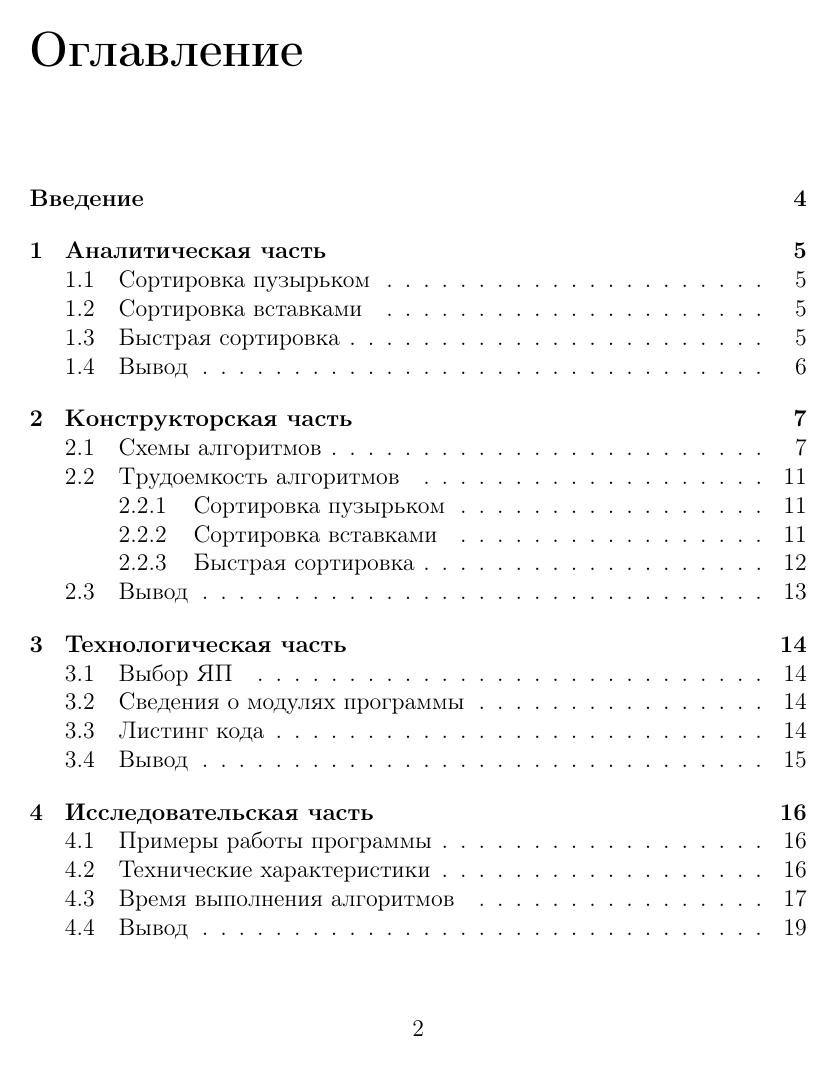
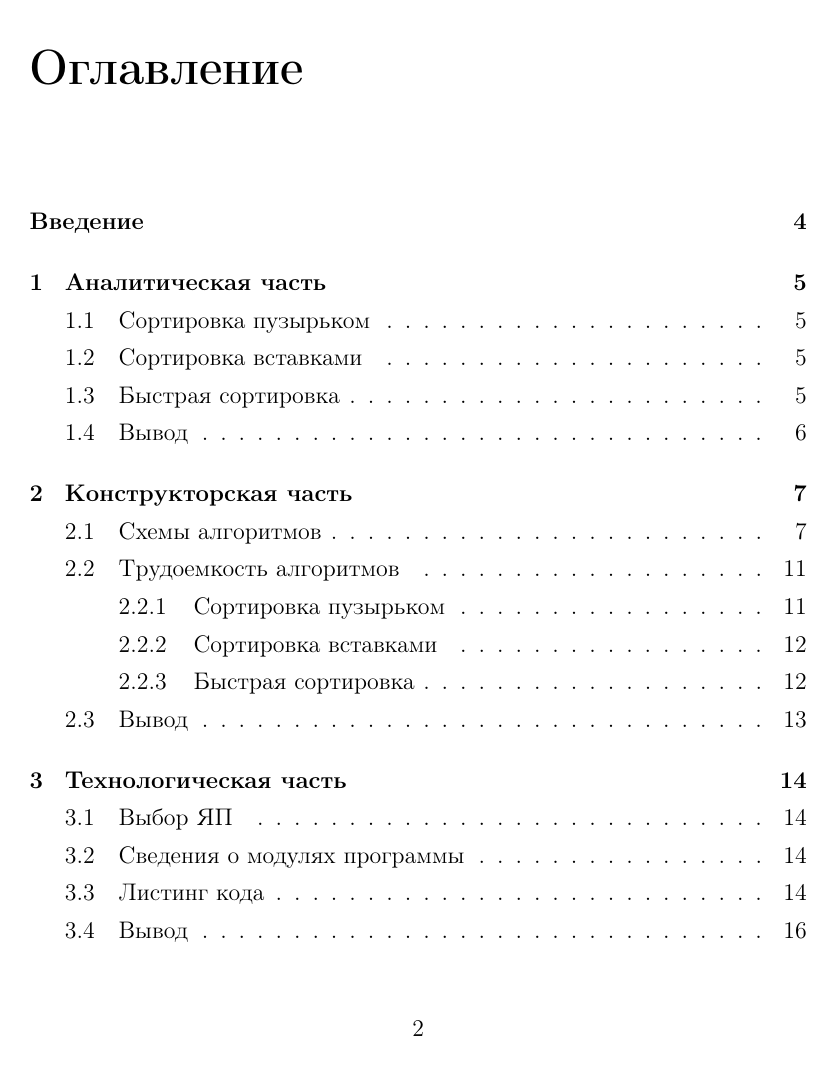
Before and after one commit to VoyakinH/AA, a LaTeX document (lab_03/Report/Report.tex): page 2 of 21 before the commit and page 2 of 22 after it. Compiled offline with pdfLaTeX.

Commit message:
lab_03 fixed

```diff
--- a/lab_03/Report/Report.tex
+++ b/lab_03/Report/Report.tex
@@ -1,6 +1,7 @@
 \documentclass[12pt]{report}
 \usepackage[utf8]{inputenc}
 \usepackage[russian]{babel}
+\linespread{1.3}
 %\usepackage[14pt]{extsizes}
 \usepackage{listings}
 \usepackage{pdfpages}
```
Also changed, not shown: lab_03/Report/Report.pdf.
